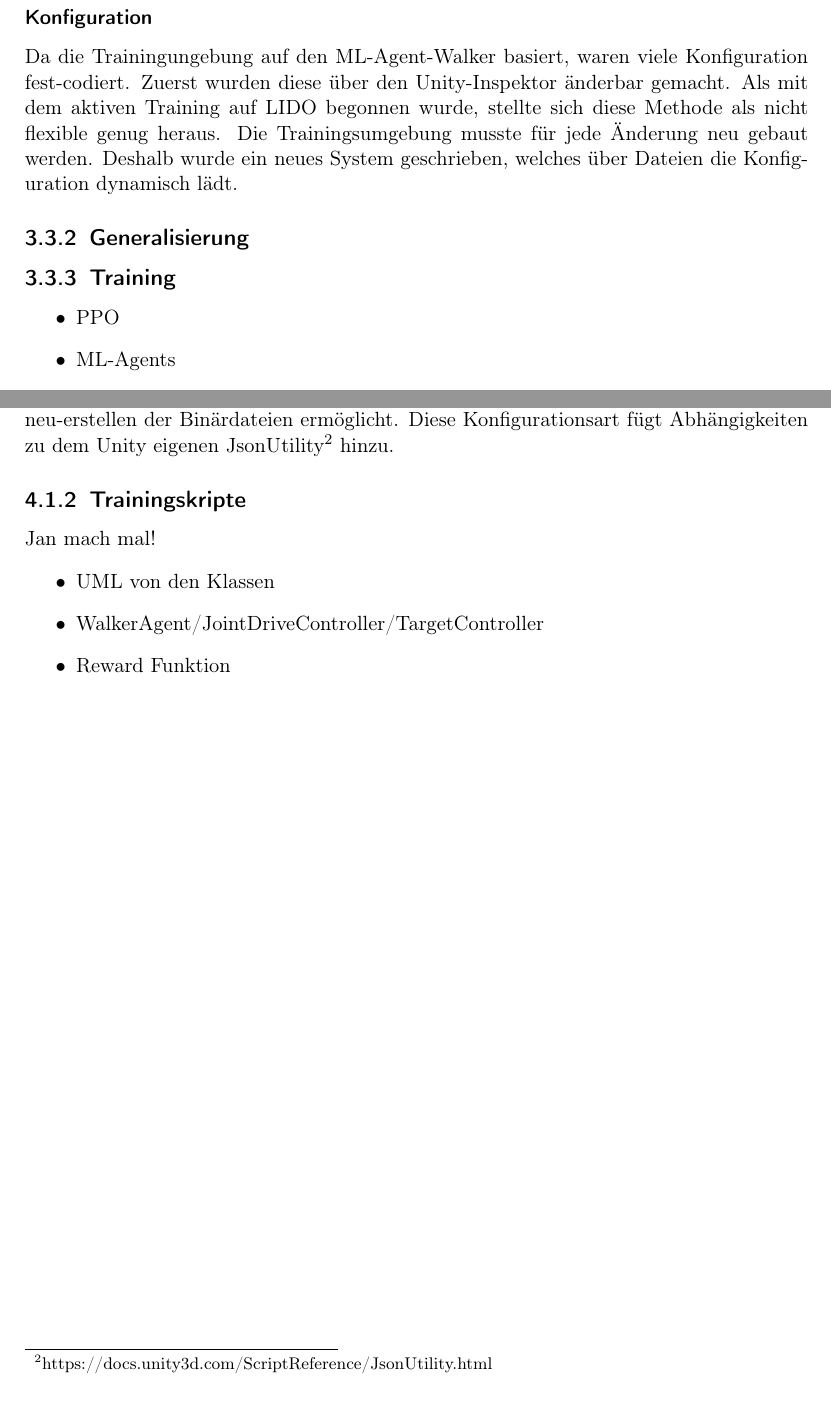
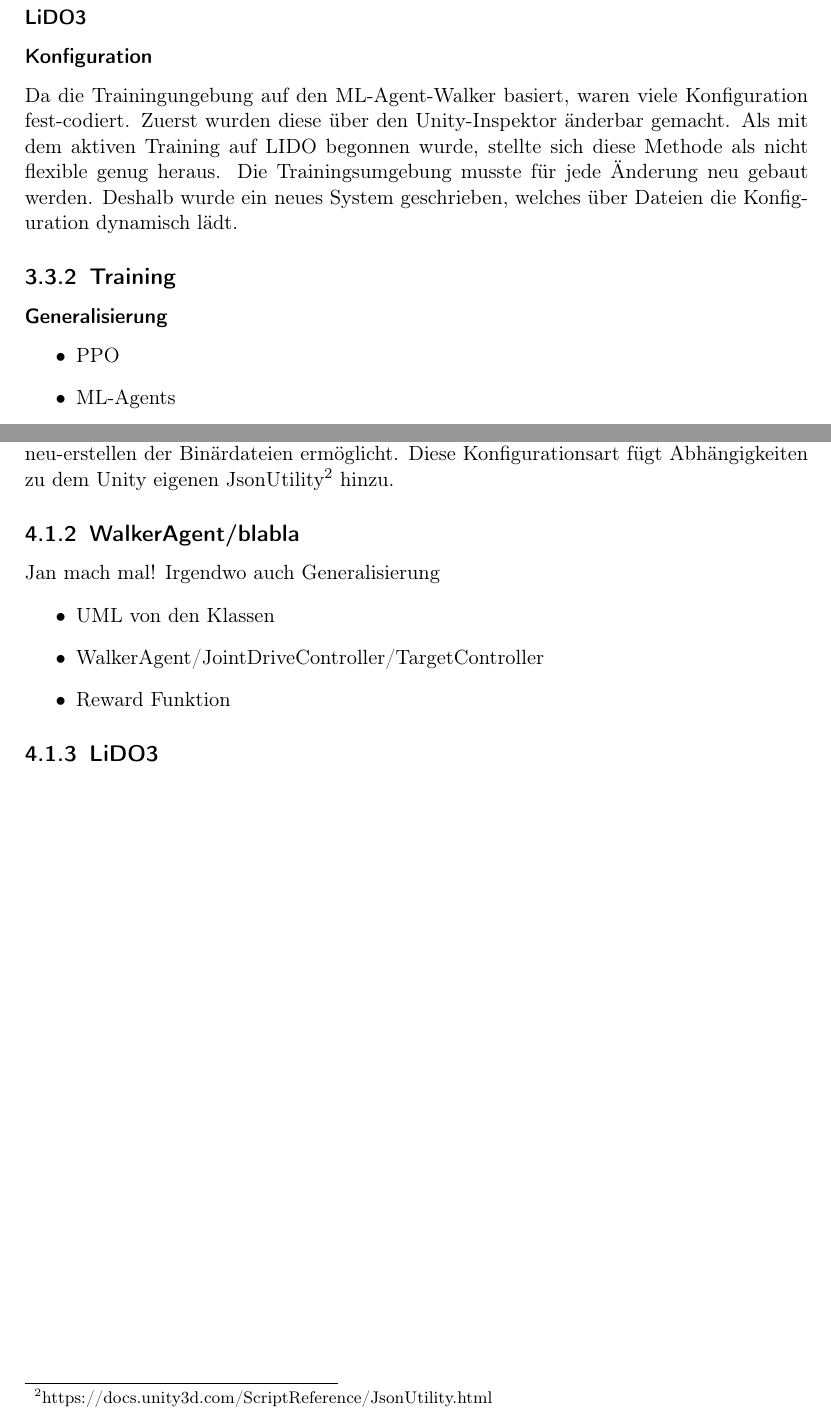
Before and after one commit to PG649-3D-RPG/Abschlussbericht, a LaTeX book (Abschlussbericht.tex, which reads chapters/03_Fachliches_Vorgehen/03_Creature_Animation/03_Creature_Animation.tex, chapters/04_Technische_Umsetzung/04_Creature_Animation/04_Creature_Animation.tex): two parts of pages 6 and 10 of 13, joined at a grey line, cut at the place of the change. Compiled offline with pdfLaTeX.

Commit message:
Update Plan

```diff
--- a/chapters/03_Fachliches_Vorgehen/03_Creature_Animation/03_Creature_Animation.tex
+++ b/chapters/03_Fachliches_Vorgehen/03_Creature_Animation/03_Creature_Animation.tex
@@ -7,12 +7,16 @@ ML-Agent Walker -> Eigene Umgebung, gleicher Walker ->
 	\item zu Statisch  Umgebung -> Dynamischer gestalten/ Mehr feature
 	\item Kreatur austauschen -> L-System ging nicht -> Jona/Markus Methode nutzen
 \end{itemize}
+
+\subsubsection{LiDO3}
+% Nils
 \subsubsection{Konfiguration}
 % Nils
 Da die Trainingungebung auf den ML-Agent-Walker basiert, waren viele Konfiguration fest-codiert. Zuerst wurden diese über den Unity-Inspektor änderbar gemacht. Als mit dem aktiven Training auf LIDO begonnen wurde, stellte sich diese Methode als nicht flexible genug heraus. Die Trainingsumgebung musste für jede Änderung neu gebaut werden. Deshalb wurde ein neues System geschrieben, welches über Dateien die Konfiguration dynamisch lädt.
-\subsection{Generalisierung}
+
+\subsection{Training}
+\subsubsection{Generalisierung}
 % Dunno, Jan fragen
-\subsection{Training}
 % Nero Leute?
 \begin{itemize}
 	\item PPO
--- a/chapters/04_Technische_Umsetzung/04_Creature_Animation/04_Creature_Animation.tex
+++ b/chapters/04_Technische_Umsetzung/04_Creature_Animation/04_Creature_Animation.tex
@@ -60,10 +60,13 @@ Da sich die statische Konfiguration des ML-Agents-Walker als problematisch erwie
 
 Im Fall, dass das Spiel ohne Editor gestartet wird, was meist beim Training der Fall ist, lädt das generische Objekt aus den Json-Dateien die Einstellungen und ersetzt die Editorkonfiguration damit. Hierdurch ist ein ändern der Konfiguration des Spiels ohne neu-erstellen der Binärdateien ermöglicht. Diese Konfigurationsart fügt Abhängigkeiten zu dem Unity eigenen JsonUtility\footnote{https://docs.unity3d.com/ScriptReference/JsonUtility.html} hinzu.
 
-\subsection{Trainingskripte}
-Jan mach mal!
+\subsection{WalkerAgent/blabla}
+Jan mach mal! Irgendwo auch Generalisierung
 \begin{itemize}
 	\item UML von den Klassen
 	\item WalkerAgent/JointDriveController/TargetController
 	\item Reward Funktion
 \end{itemize}
+
+\subsection{LiDO3}
+% Nils
```
Also changed, not shown: Abschlussbericht.pdf.
